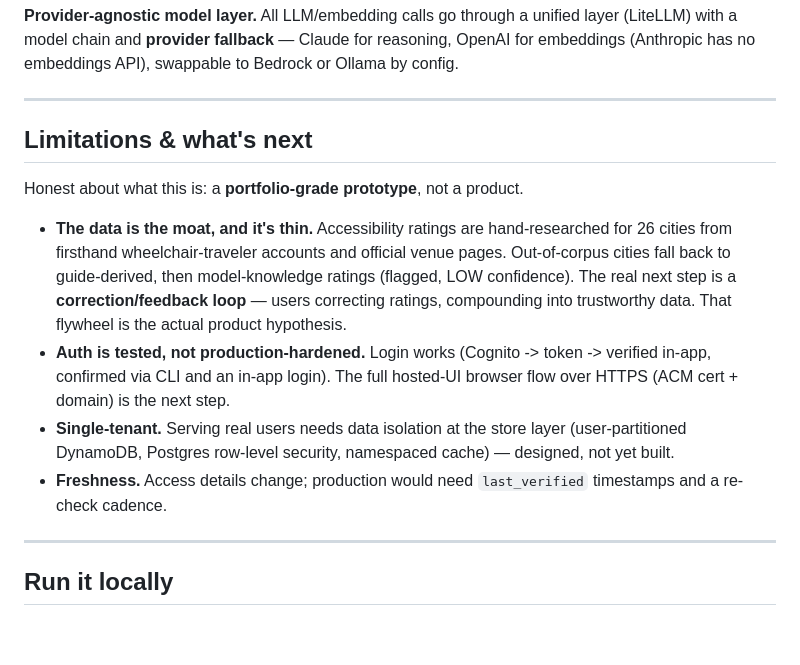
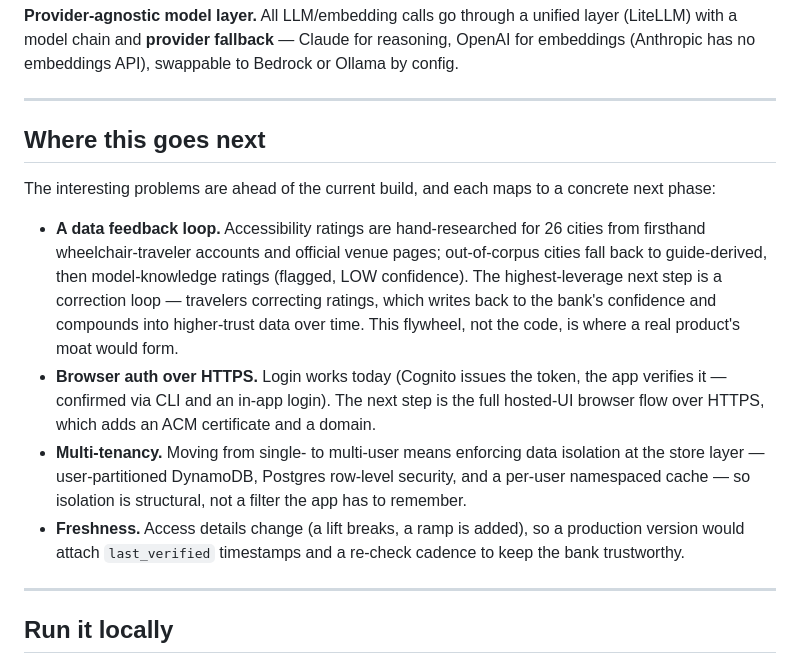
Before and after one commit to rahulfreescale/suitcase, a Markdown page: README.md, the part around the change. GitHub-like rendering; blank space fills up the shorter version.

```diff
--- a/README.md
+++ b/README.md
@@ -109,14 +109,14 @@ The choices an interviewer tends to probe, and the honest reasoning behind each.
 
 ---
 
-## Limitations & what's next
+## Where this goes next
 
-Honest about what this is: a **portfolio-grade prototype**, not a product.
+The interesting problems are ahead of the current build, and each maps to a concrete next phase:
 
-- **The data is the moat, and it's thin.** Accessibility ratings are hand-researched for 26 cities from firsthand wheelchair-traveler accounts and official venue pages. Out-of-corpus cities fall back to guide-derived, then model-knowledge ratings (flagged, LOW confidence). The real next step is a **correction/feedback loop** — users correcting ratings, compounding into trustworthy data. That flywheel is the actual product hypothesis.
-- **Auth is tested, not production-hardened.** Login works (Cognito -> token -> verified in-app, confirmed via CLI and an in-app login). The full hosted-UI browser flow over HTTPS (ACM cert + domain) is the next step.
-- **Single-tenant.** Serving real users needs data isolation at the store layer (user-partitioned DynamoDB, Postgres row-level security, namespaced cache) — designed, not yet built.
-- **Freshness.** Access details change; production would need `last_verified` timestamps and a re-check cadence.
+- **A data feedback loop.** Accessibility ratings are hand-researched for 26 cities from firsthand wheelchair-traveler accounts and official venue pages; out-of-corpus cities fall back to guide-derived, then model-knowledge ratings (flagged, LOW confidence). The highest-leverage next step is a correction loop — travelers correcting ratings, which writes back to the bank's confidence and compounds into higher-trust data over time. This flywheel, not the code, is where a real product's moat would form.
+- **Browser auth over HTTPS.** Login works today (Cognito issues the token, the app verifies it — confirmed via CLI and an in-app login). The next step is the full hosted-UI browser flow over HTTPS, which adds an ACM certificate and a domain.
+- **Multi-tenancy.** Moving from single- to multi-user means enforcing data isolation at the store layer — user-partitioned DynamoDB, Postgres row-level security, and a per-user namespaced cache — so isolation is structural, not a filter the app has to remember.
+- **Freshness.** Access details change (a lift breaks, a ramp is added), so a production version would attach `last_verified` timestamps and a re-check cadence to keep the bank trustworthy.
 
 ---
 
```
